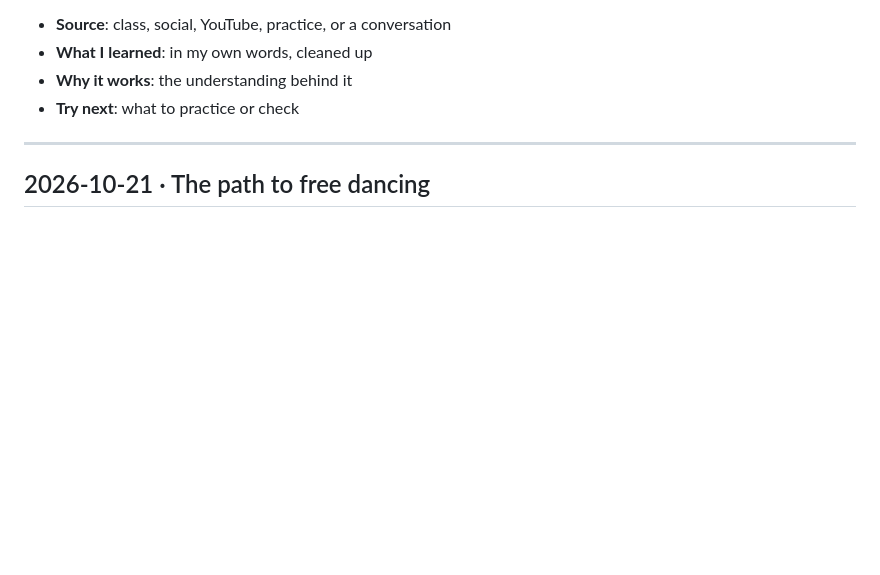
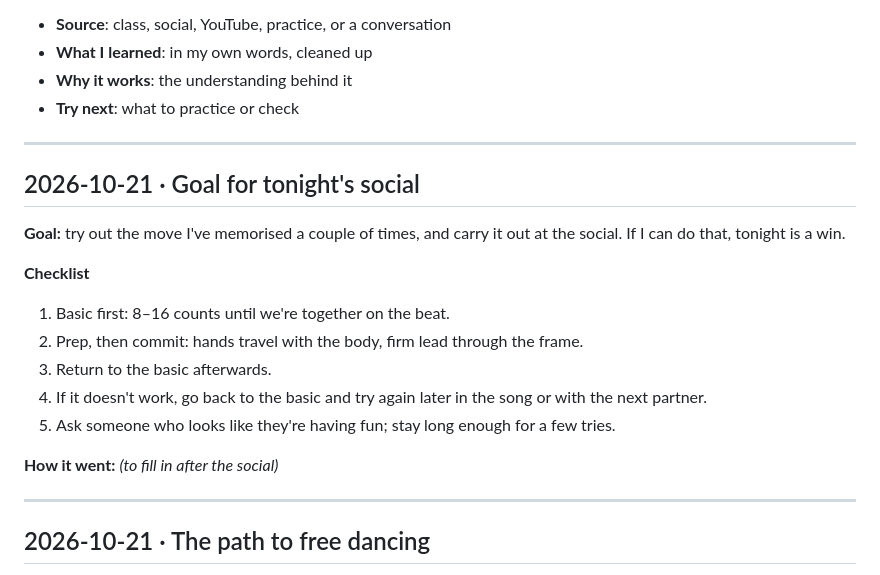
Before and after one commit to gaomengen/bachata-trainer, a Markdown page: journal/JOURNAL.md, the part around the change. GitHub-like rendering; blank space fills up the shorter version.

Commit message:
Journal: goal for tonight's social
Co-Authored-By: Claude Opus 5.5 <noreply@anthropic.com>
Claude-Session: https://claude.ai/code/session_01Fc496augwkbTiT6JFZu9iv

```diff
--- a/journal/JOURNAL.md
+++ b/journal/JOURNAL.md
@@ -13,6 +13,23 @@ Each entry has:
 - **What I learned**: in my own words, cleaned up
 - **Why it works**: the understanding behind it
 - **Try next**: what to practice or check
+
+---
+
+## 2026-10-21 · Goal for tonight's social
+
+**Goal:** try out the move I've memorised a couple of times, and carry it out at the
+social. If I can do that, tonight is a win.
+
+**Checklist**
+1. Basic first: 8–16 counts until we're together on the beat.
+2. Prep, then commit: hands travel with the body, firm lead through the frame.
+3. Return to the basic afterwards.
+4. If it doesn't work, go back to the basic and try again later in the song or with
+   the next partner.
+5. Ask someone who looks like they're having fun; stay long enough for a few tries.
+
+**How it went:** *(to fill in after the social)*
 
 ---
 
```
